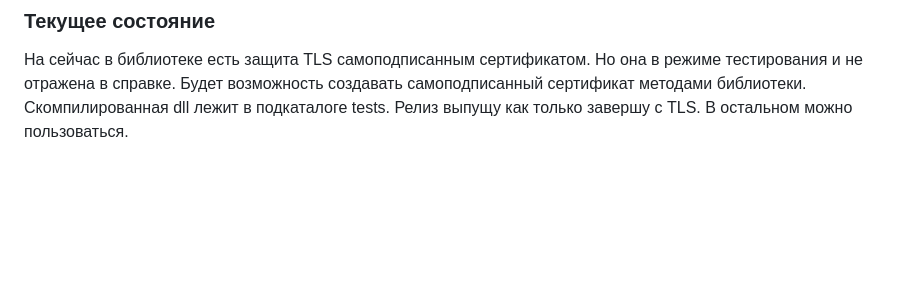
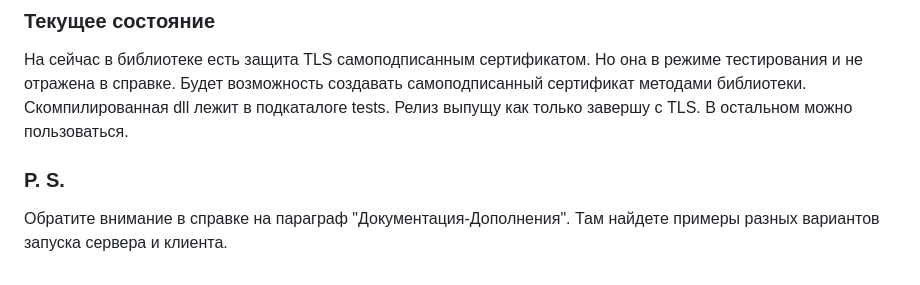
Before and after one commit to ahyahy/OneScriptMultithreadedTCPServer, a Markdown page: README.md, the part around the change. Rendered like a GitHub page; blank space fills up the shorter version.

```diff
--- a/README.md
+++ b/README.md
@@ -21,3 +21,6 @@
 ### Текущее состояние
 На сейчас в библиотеке есть защита TLS самоподписанным сертификатом. Но она в режиме тестирования и не отражена в справке. Будет возможность создавать самоподписанный сертификат методами библиотеки.
 Скомпилированная dll лежит в подкаталоге tests. Релиз выпущу как только завершу с TLS. В остальном можно пользоваться.
+
+### P. S.
+Обратите внимание в справке на параграф "Документация-Дополнения". Там найдете примеры разных вариантов запуска сервера и клиента.
```
